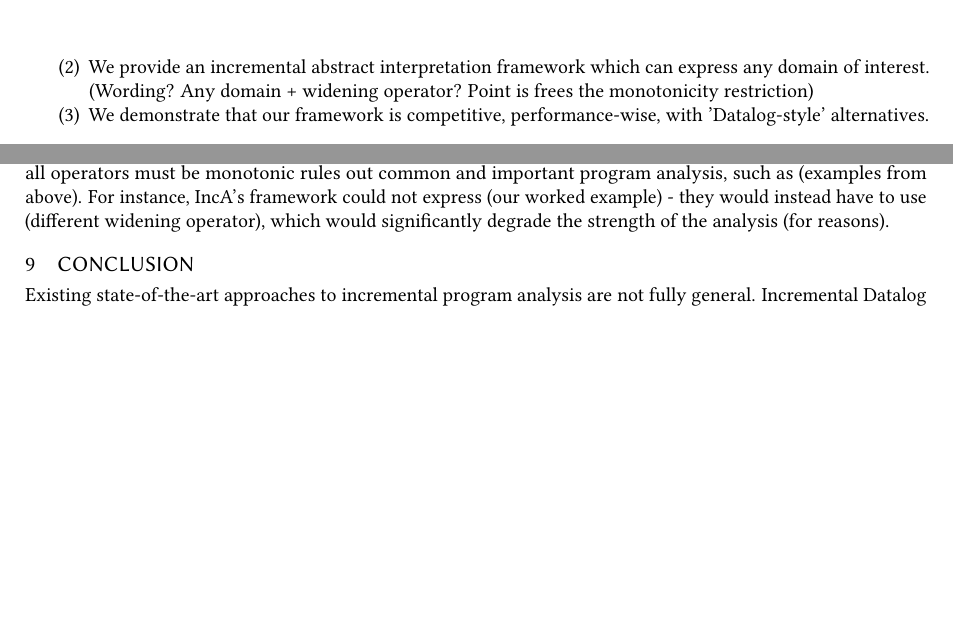
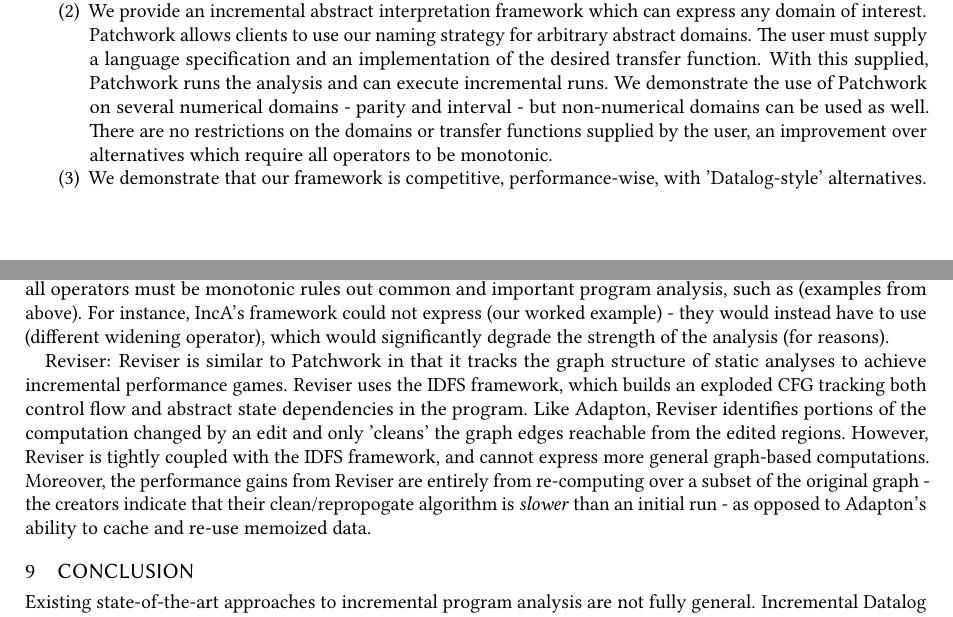
Before and after one commit to cuplv/incdatalog-paper, a LaTeX paper (paper.tex): two parts of pages 2 and 5 of 8 before the commit and two parts of pages 2 and 6 of 9 after it, joined at a grey line, cut so that both start at the same text, the shorter picture padded with empty space. Compiled offline with pdfLaTeX.

Commit message:
Flesh out contributions, add REVISER section

```diff
--- a/paper.tex
+++ b/paper.tex
@@ -320,9 +320,11 @@
 We make the following contributions:
 
 \begin{enumerate}
-    \item We propose an efficient incremental naming strategy for the worklist algorithm over a CFG.
-    \item We provide an incremental abstract interpretation framework which can express any domain of interest. (Wording? Any domain + widening operator? Point is frees the monotonicity restriction)
-    \item We demonstrate that our framework is competitive, performance-wise, with 'Datalog-style' alternatives.
+    \item We propose an efficient incremental naming strategy for the worklist algorithm over a CFG.\\
+    Using Adapton requires a strategy for uniquely naming subcomputations inside an algorithm. The goal is to ensure that after a minor edit, identical subcomputations have the same name across runs, so that Adapton can re-use work from a prior run. We present a naming strategy which names the transfer function at each CFG node by the program location and current abstract state. We demonstrate that this achieves significant re-use across runs in the presence of typical small edits to a program.
+    \item We provide an incremental abstract interpretation framework which can express any domain of interest.\\
+    Patchwork allows clients to use our naming strategy for arbitrary abstract domains. The user must supply a language specification and an implementation of the desired transfer function. With this supplied, Patchwork runs the analysis and can execute incremental runs. We demonstrate the use of Patchwork on several numerical domains - parity and interval - but non-numerical domains can be used as well. There are no restrictions on the domains or transfer functions supplied by the user, an improvement over alternatives which require all operators to be monotonic.
+    \item We demonstrate that our framework is competitive, performance-wise, with 'Datalog-style' alternatives.\\
 \end{enumerate}
 
 \begin{figure}
@@ -606,6 +608,8 @@
 Flix: Flix enriches the basic semantics of Datalog with lattices, making static analysis significantly easier to write. However, Flix is still tied to the core Datalog model - compiling a program to an initial set of facts, then applying a set of productions rules to a fixpoint - which limits the efficiency of the algorithm. Specifically, Flix evaluates (a lot) of rules in the course of (example), including a large number of redundant evaluations, due to (facts about their dependency analysis). The DCG-based approach automatically tracks dependencies in a much better (why, specifically) model, which improves efficiency.
 
 IncA: IncA effectively builds on work like that in Flix by adding explicit support for incremental computation. After running a static analysis, the user can modify the initial set of facts (implicitly modifying the program) and re-execute with some improvements in performance. IncA's approach takes advantage of properties of monotonic operators on lattices to quickly update analysis results for certain types of edits. However, the restrictions that all operators must be monotonic rules out common and important program analysis, such as (examples from above). For instance, IncA's framework could not express (our worked example) - they would instead have to use (different widening operator), which would significantly degrade the strength of the analysis (for reasons).
+
+Reviser: Reviser is similar to Patchwork in that it tracks the graph structure of static analyses to achieve incremental performance games. Reviser uses the IDFS framework, which builds an exploded CFG tracking both control flow and abstract state dependencies in the program. Like Adapton, Reviser identifies portions of the computation changed by an edit and only 'cleans' the graph edges reachable from the edited regions. However, Reviser is tightly coupled with the IDFS framework, and cannot express more general graph-based computations. Moreover, the performance gains from Reviser are entirely from re-computing over a subset of the original graph - the creators indicate that their clean/repropogate algorithm is \textit{slower} than an initial run - as opposed to Adapton's ability to cache and re-use memoized data.
 
 \section{Conclusion}
 
```
Also changed, not shown: paper.tex (4 more changed lines).
